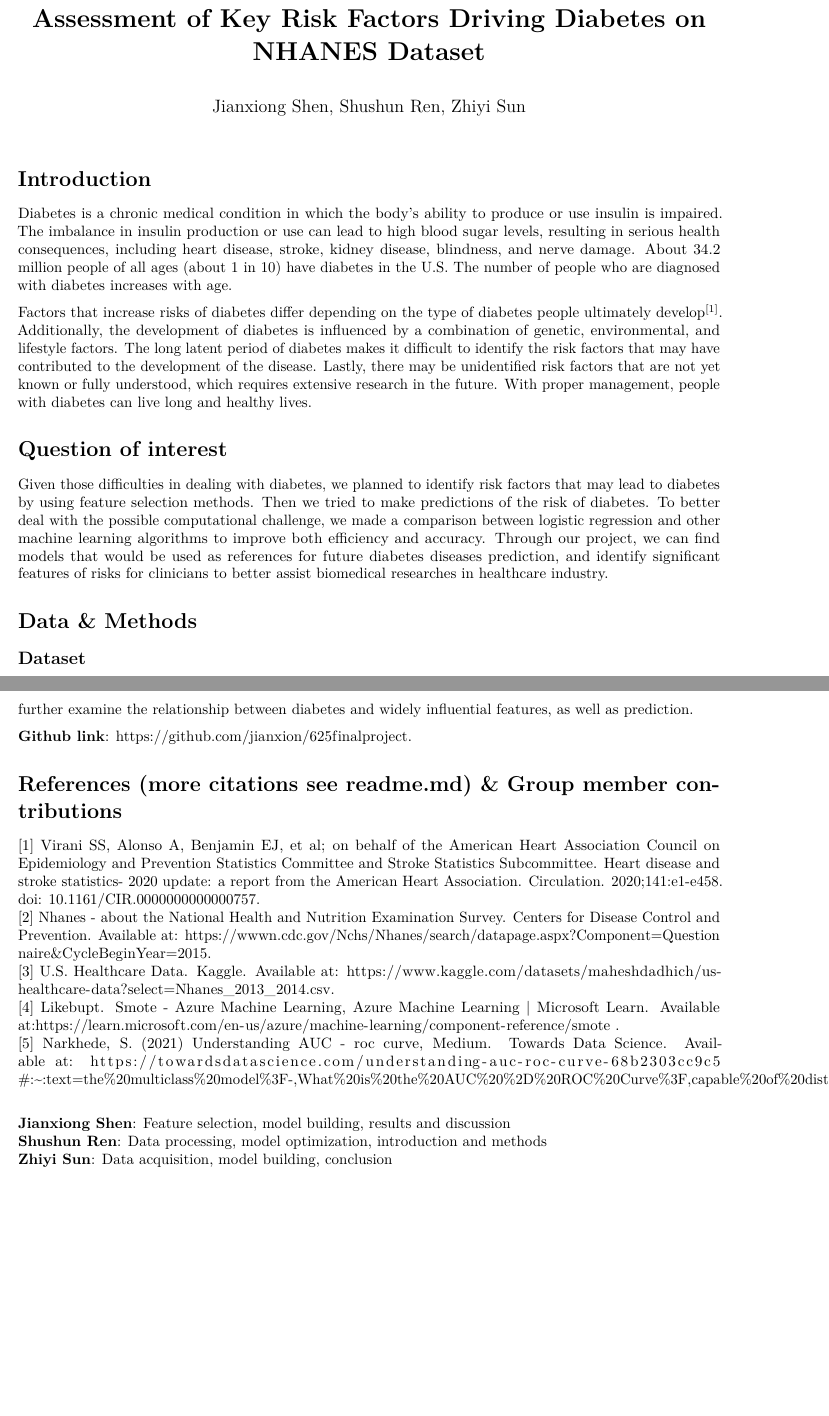
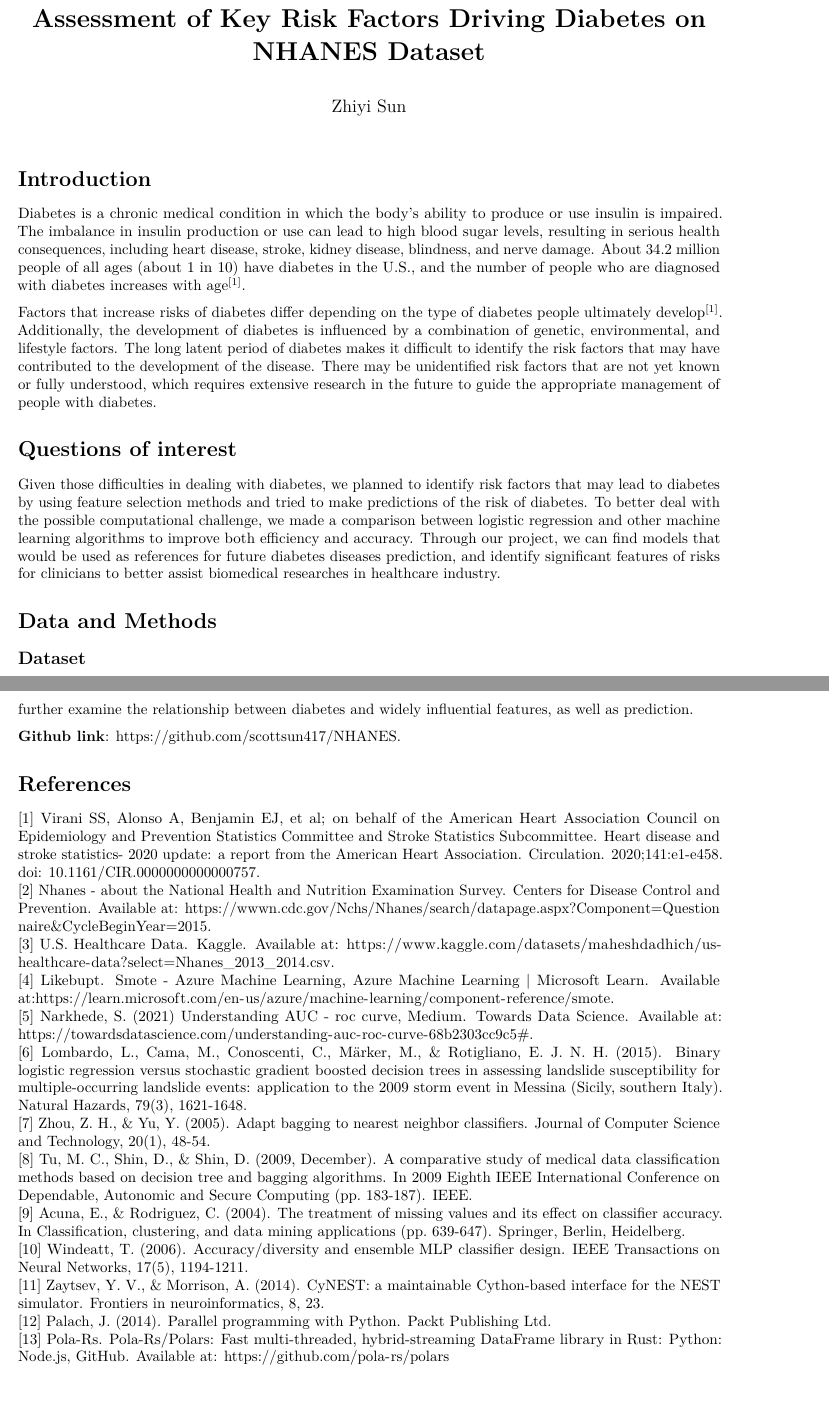
Before and after one commit to scottsun417/NHANES, an R Markdown document (625finalproject_final_version.Rmd): two parts of pages 1 and 5 of 5, joined at a grey line, cut so that both start at the same text. Rendered offline with R 4.5, knitr and Pandoc, then LaTeX, with nearby package versions; some code elsewhere in the file could not run offline.

Commit message:
Add files via upload

```diff
--- a/625finalproject_final_version.Rmd
+++ b/625finalproject_final_version.Rmd
@@ -1,5 +1,5 @@
 ---
-title: "<div style='margin-top:0.1cm'><span style='font-size: 24px; font-family: Arial'>**Assessment of Key Risk Factors Driving Diabetes on NHANES Dataset**</span>"
-author: "Jianxiong Shen, Shushun Ren, Zhiyi Sun"
+title: "**Assessment of Key Risk Factors Driving Diabetes on NHANES Dataset**"
+author: "Zhiyi Sun"
 output:
   pdf_document: default
@@ -9,15 +13,15 @@ output:
 
 # Introduction
 
-Diabetes is a chronic medical condition in which the body's ability to produce or use insulin is impaired. The imbalance in insulin production or use can lead to high blood sugar levels, resulting in serious health consequences, including heart disease, stroke, kidney disease, blindness, and nerve damage. About 34.2 million people of all ages (about 1 in 10) have diabetes in the U.S. The number of people who are diagnosed with diabetes increases with age.
+Diabetes is a chronic medical condition in which the body's ability to produce or use insulin is impaired. The imbalance in insulin production or use can lead to high blood sugar levels, resulting in serious health consequences, including heart disease, stroke, kidney disease, blindness, and nerve damage. About 34.2 million people of all ages (about 1 in 10) have diabetes in the U.S., and the number of people who are diagnosed with diabetes increases with age$^{[1]}$.
 
-Factors that increase risks of diabetes differ depending on the type of diabetes people ultimately develop$^{[1]}$. Additionally, the development of diabetes is influenced by a combination of genetic, environmental, and lifestyle factors. The long latent period of diabetes makes it difficult to identify the risk factors that may have contributed to the development of the disease. Lastly, there may be unidentified risk factors that are not yet known or fully understood, which requires extensive research in the future. With proper management, people with diabetes can live long and healthy lives.
+Factors that increase risks of diabetes differ depending on the type of diabetes people ultimately develop$^{[1]}$. Additionally, the development of diabetes is influenced by a combination of genetic, environmental, and lifestyle factors. The long latent period of diabetes makes it difficult to identify the risk factors that may have contributed to the development of the disease. There may be unidentified risk factors that are not yet known or fully understood, which requires extensive research in the future to guide the appropriate management of people with diabetes.
 
-# Question of interest
+# Questions of interest
 
-Given those difficulties in dealing with diabetes, we planned to identify risk factors that may lead to diabetes by using feature selection methods. Then we tried to make predictions of the risk of diabetes. To better deal with the possible computational challenge, we made a comparison between logistic regression and other machine learning algorithms to improve both efficiency and accuracy. Through our project, we can find models that would be used as references for future diabetes diseases prediction, and identify significant features of risks for clinicians to better assist biomedical researches in healthcare industry.
+Given those difficulties in dealing with diabetes, we planned to identify risk factors that may lead to diabetes by using feature selection methods and tried to make predictions of the risk of diabetes. To better deal with the possible computational challenge, we made a comparison between logistic regression and other machine learning algorithms to improve both efficiency and accuracy. Through our project, we can find models that would be used as references for future diabetes diseases prediction, and identify significant features of risks for clinicians to better assist biomedical researches in healthcare industry.
 
-# Data & Methods
+# Data and Methods
 
 ## Dataset
 
@@ -164,18 +169,20 @@ It is important to note that there are limitations to conclusions we can draw ba
 
 Broadly, this analysis was consistent with the trends in existing literature and maybe beneficial to the general public and future design of questionnaires. The study further underscores the need for future analyses to further examine the relationship between diabetes and widely influential features, as well as prediction.
 
-**Github link**: <https://github.com/jianxion/625finalproject>.
+**Github link**: <https://github.com/scottsun417/NHANES>.
 
-# References (more citations see readme.md) & Group member contributions
+# References
 
 [1] Virani SS, Alonso A, Benjamin EJ, et al; on behalf of the American Heart Association Council on Epidemiology and Prevention Statistics Committee and Stroke Statistics Subcommittee. Heart disease and stroke statistics- 2020 update: a report from the American Heart Association. Circulation. 2020;141:e1-e458. doi: 10.1161/CIR.0000000000000757.\
-[2] Nhanes - about the National Health and Nutrition Examination Survey. Centers for Disease Control and Prevention. Available at: https://wwwn.cdc.gov/Nchs/Nhanes/search/datapage.aspx?Component=Questionnaire&amp;CycleBeginYear=2015.
-\
-[3] U.S. Healthcare Data. Kaggle. Available at: https://www.kaggle.com/datasets/maheshdadhich/us-healthcare-data?select=Nhanes_2013_2014.csv.
-\
-[4] Likebupt. Smote - Azure Machine Learning, Azure Machine Learning | Microsoft Learn. Available at:https://learn.microsoft.com/en-us/azure/machine-learning/component-reference/smote . \
-[5] Narkhede, S. (2021) Understanding AUC - roc curve, Medium. Towards Data Science. Available at: https://towardsdatascience.com/understanding-auc-roc-curve-68b2303cc9c5#:~:text=the%20multiclass%20model%3F-,What%20is%20the%20AUC%20%2D%20ROC%20Curve%3F,capable%20of%20distinguishing%20between%20classes. \
-
-**Jianxiong Shen**: Feature selection, model building, results and discussion \
-**Shushun Ren**: Data processing, model optimization, introduction and methods\
-**Zhiyi Sun**: Data acquisition, model building, conclusion
+[2] Nhanes - about the National Health and Nutrition Examination Survey. Centers for Disease Control and Prevention. Available at: <https://wwwn.cdc.gov/Nchs/Nhanes/search/datapage.aspx?Component=Questionnaire&CycleBeginYear=2015>.\
+[3] U.S. Healthcare Data. Kaggle. Available at: <https://www.kaggle.com/datasets/maheshdadhich/us-healthcare-data?select=Nhanes_2013_2014.csv>.\
+[4] Likebupt. Smote - Azure Machine Learning, Azure Machine Learning \| Microsoft Learn. Available at:<https://learn.microsoft.com/en-us/azure/machine-learning/component-reference/smote>.\
+[5] Narkhede, S. (2021) Understanding AUC - roc curve, Medium. Towards Data Science. Available at: <https://towardsdatascience.com/understanding-auc-roc-curve-68b2303cc9c5#>.\
+[6] Lombardo, L., Cama, M., Conoscenti, C., Märker, M., & Rotigliano, E. J. N. H. (2015). Binary logistic regression versus stochastic gradient boosted decision trees in assessing landslide susceptibility for multiple-occurring landslide events: application to the 2009 storm event in Messina (Sicily, southern Italy). Natural Hazards, 79(3), 1621-1648.\
+[7] Zhou, Z. H., & Yu, Y. (2005). Adapt bagging to nearest neighbor classifiers. Journal of Computer Science and Technology, 20(1), 48-54.\
+[8] Tu, M. C., Shin, D., & Shin, D. (2009, December). A comparative study of medical data classification methods based on decision tree and bagging algorithms. In 2009 Eighth IEEE International Conference on Dependable, Autonomic and Secure Computing (pp. 183-187). IEEE.\
+[9] Acuna, E., & Rodriguez, C. (2004). The treatment of missing values and its effect on classifier accuracy. In Classification, clustering, and data mining applications (pp. 639-647). Springer, Berlin, Heidelberg.\
+[10] Windeatt, T. (2006). Accuracy/diversity and ensemble MLP classifier design. IEEE Transactions on Neural Networks, 17(5), 1194-1211.\
+[11] Zaytsev, Y. V., & Morrison, A. (2014). CyNEST: a maintainable Cython-based interface for the NEST simulator. Frontiers in neuroinformatics, 8, 23.\
+[12] Palach, J. (2014). Parallel programming with Python. Packt Publishing Ltd.\
+[13] Pola-Rs. Pola-Rs/Polars: Fast multi-threaded, hybrid-streaming DataFrame library in Rust: Python: Node.js, GitHub. Available at: <https://github.com/pola-rs/polars>\
```
Also changed, not shown: Diabetes on NHANES.pdf (added), 625finalproject_final_version.Rmd (19 more changed lines).
